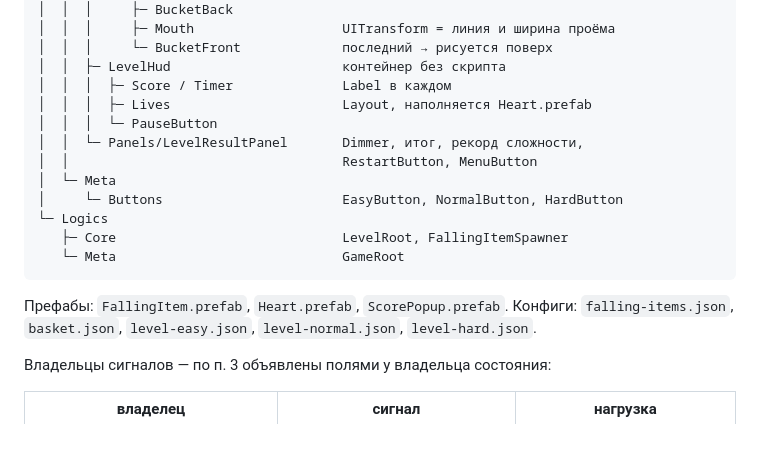
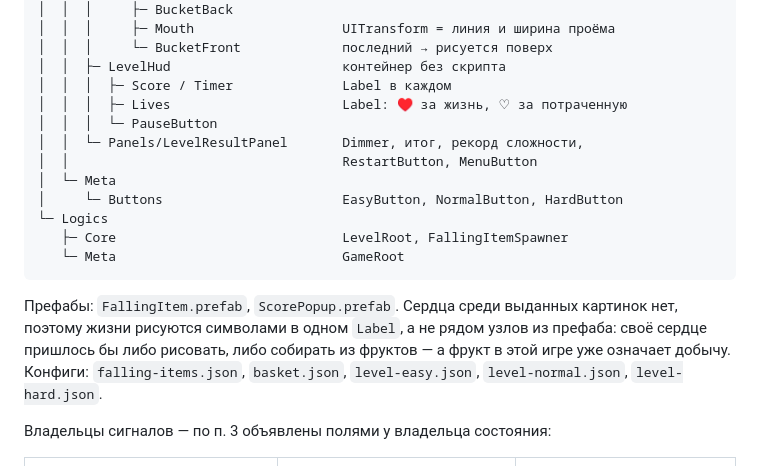
Before and after one commit to titkovvladimir/FruitCatcherTest, a Markdown page: docs/ARCHITECTURE.md, the part around the change. Drawn GitHub-style; blank space fills up the shorter version.

Commit message:
[docs] Fix. Жизни в раскладке — символы, а не префаб сердца.
Раскладка обещала Layout с Heart.prefab. Префаб не заводится: сердца среди
выданных картинок нет.

````diff
--- a/docs/ARCHITECTURE.md
+++ b/docs/ARCHITECTURE.md
@@ -516,7 +516,7 @@ Game
 │  │  │     └─ BucketFront             последний → рисуется поверх
 │  │  ├─ LevelHud                      контейнер без скрипта
 │  │  │  ├─ Score / Timer              Label в каждом
-│  │  │  ├─ Lives                      Layout, наполняется Heart.prefab
+│  │  │  ├─ Lives                      Label: ♥ за жизнь, ♡ за потраченную
 │  │  │  └─ PauseButton
 │  │  └─ Panels/LevelResultPanel       Dimmer, итог, рекорд сложности,
 │  │                                   RestartButton, MenuButton
@@ -527,7 +527,10 @@ Game
    └─ Meta                             GameRoot
 ```
 
-Префабы: `FallingItem.prefab`, `Heart.prefab`, `ScorePopup.prefab`.
+Префабы: `FallingItem.prefab`, `ScorePopup.prefab`. Сердца среди выданных
+картинок нет, поэтому жизни рисуются символами в одном `Label`, а не рядом
+узлов из префаба: своё сердце пришлось бы либо рисовать, либо собирать из
+фруктов — а фрукт в этой игре уже означает добычу.
 Конфиги: `falling-items.json`, `basket.json`, `level-easy.json`,
 `level-normal.json`, `level-hard.json`.
 
````
